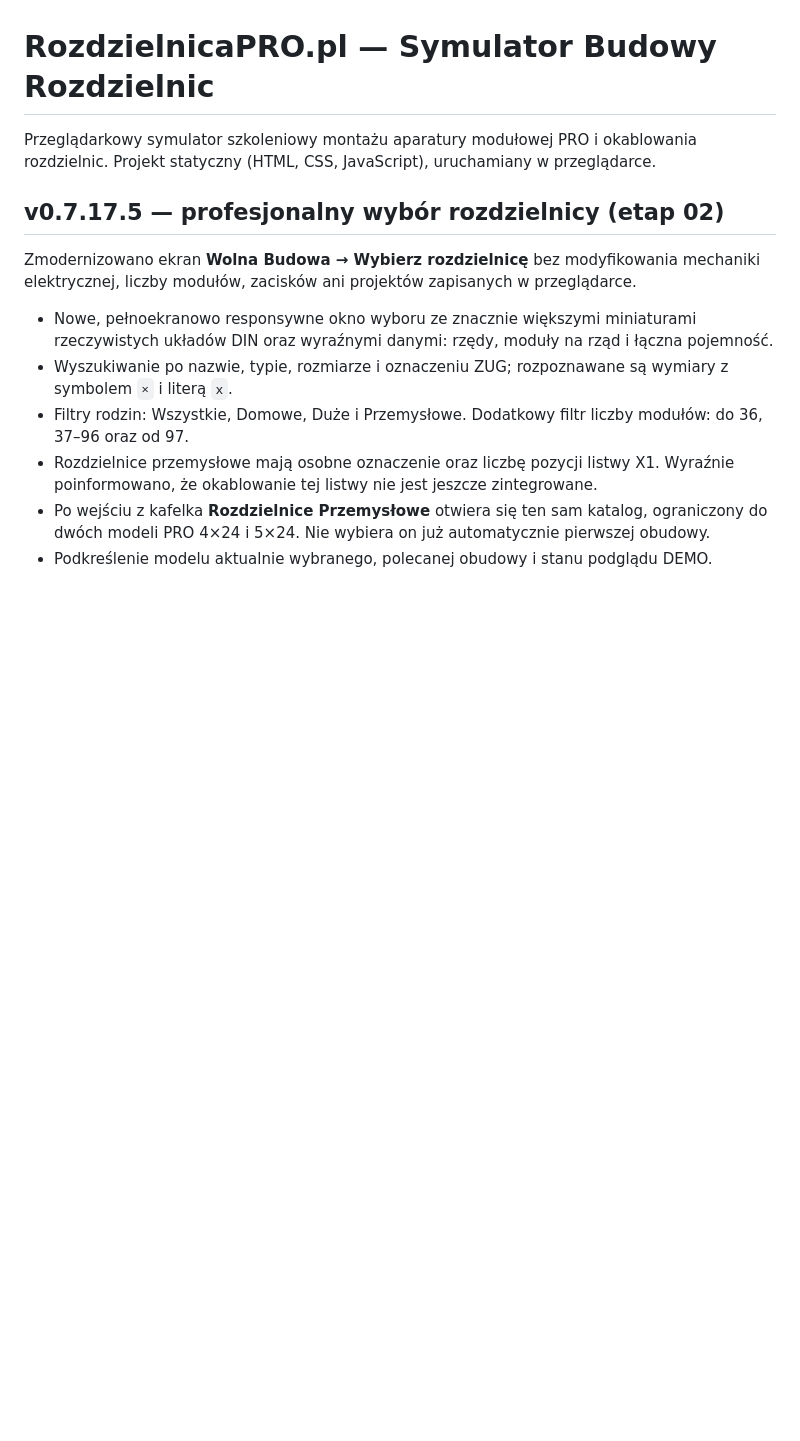
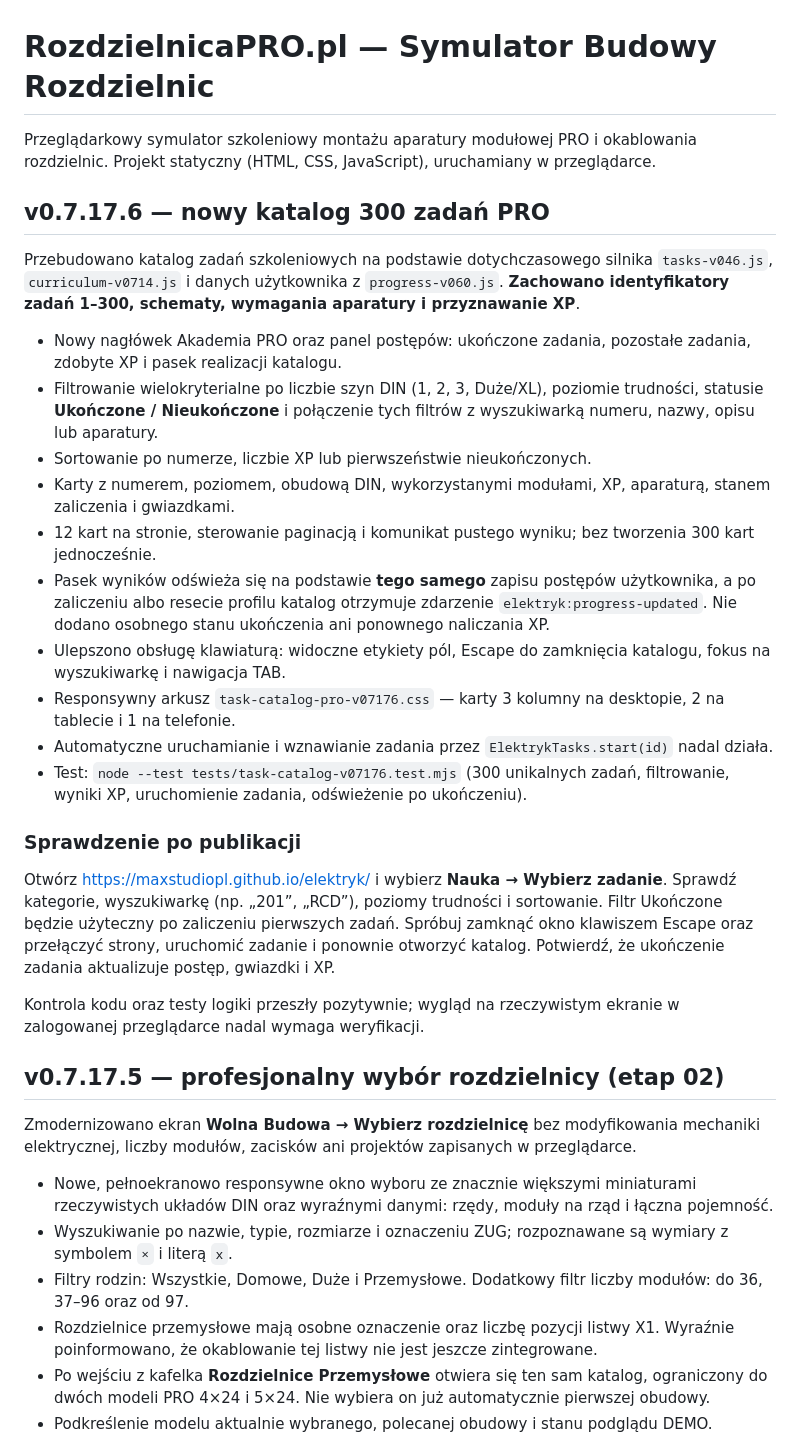
Before and after one commit to maxstudiopl/elektryk, a Markdown page: README.md, the part around the change. Drawn GitHub-style; blank space fills up the shorter version.

Commit message:
docs(v0.7.17.6): 300 tasks catalog, progress integration, UI tests and preview checklist

```diff
--- a/README.md
+++ b/README.md
@@ -1,6 +1,28 @@
 # RozdzielnicaPRO.pl — Symulator Budowy Rozdzielnic
 
 Przeglądarkowy symulator szkoleniowy montażu aparatury modułowej PRO i okablowania rozdzielnic. Projekt statyczny (HTML, CSS, JavaScript), uruchamiany w przeglądarce.
+
+## v0.7.17.6 — nowy katalog 300 zadań PRO
+
+Przebudowano katalog zadań szkoleniowych na podstawie dotychczasowego silnika `tasks-v046.js`, `curriculum-v0714.js` i danych użytkownika z `progress-v060.js`. **Zachowano identyfikatory zadań 1–300, schematy, wymagania aparatury i przyznawanie XP**.
+
+- Nowy nagłówek Akademia PRO oraz panel postępów: ukończone zadania, pozostałe zadania, zdobyte XP i pasek realizacji katalogu.
+- Filtrowanie wielokryterialne po liczbie szyn DIN (1, 2, 3, Duże/XL), poziomie trudności, statusie **Ukończone / Nieukończone** i połączenie tych filtrów z wyszukiwarką numeru, nazwy, opisu lub aparatury.
+- Sortowanie po numerze, liczbie XP lub pierwszeństwie nieukończonych.
+- Karty z numerem, poziomem, obudową DIN, wykorzystanymi modułami, XP, aparaturą, stanem zaliczenia i gwiazdkami.
+- 12 kart na stronie, sterowanie paginacją i komunikat pustego wyniku; bez tworzenia 300 kart jednocześnie.
+- Pasek wyników odświeża się na podstawie **tego samego** zapisu postępów użytkownika, a po zaliczeniu albo resecie profilu katalog otrzymuje zdarzenie `elektryk:progress-updated`. Nie dodano osobnego stanu ukończenia ani ponownego naliczania XP.
+- Ulepszono obsługę klawiaturą: widoczne etykiety pól, Escape do zamknięcia katalogu, fokus na wyszukiwarkę i nawigacja TAB.
+- Responsywny arkusz `task-catalog-pro-v07176.css` — karty 3 kolumny na desktopie, 2 na tablecie i 1 na telefonie.
+- Automatyczne uruchamianie i wznawianie zadania przez `ElektrykTasks.start(id)` nadal działa.
+- Test: `node --test tests/task-catalog-v07176.test.mjs` (300 unikalnych zadań, filtrowanie, wyniki XP, uruchomienie zadania, odświeżenie po ukończeniu).
+
+### Sprawdzenie po publikacji
+
+Otwórz https://maxstudiopl.github.io/elektryk/ i wybierz **Nauka → Wybierz zadanie**.
+Sprawdź kategorie, wyszukiwarkę (np. „201”, „RCD”), poziomy trudności i sortowanie. Filtr Ukończone będzie użyteczny po zaliczeniu pierwszych zadań. Spróbuj zamknąć okno klawiszem Escape oraz przełączyć strony, uruchomić zadanie i ponownie otworzyć katalog. Potwierdź, że ukończenie zadania aktualizuje postęp, gwiazdki i XP.
+
+Kontrola kodu oraz testy logiki przeszły pozytywnie; wygląd na rzeczywistym ekranie w zalogowanej przeglądarce nadal wymaga weryfikacji.
 
 ## v0.7.17.5 — profesjonalny wybór rozdzielnicy (etap 02)
 
```
